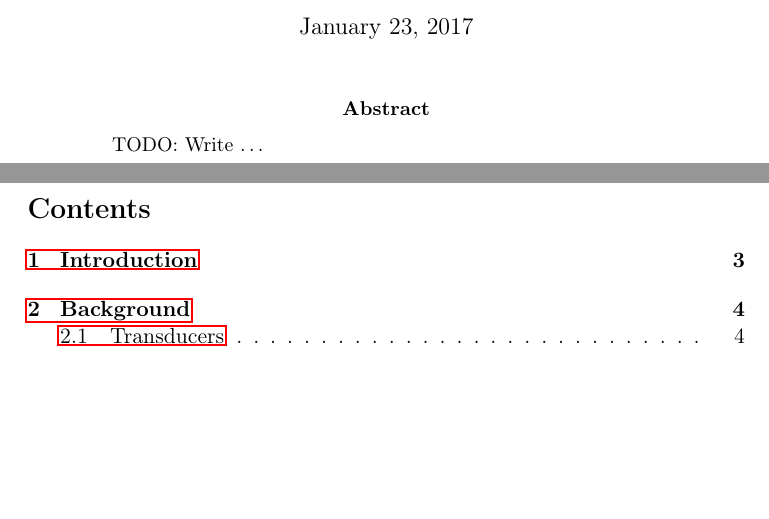
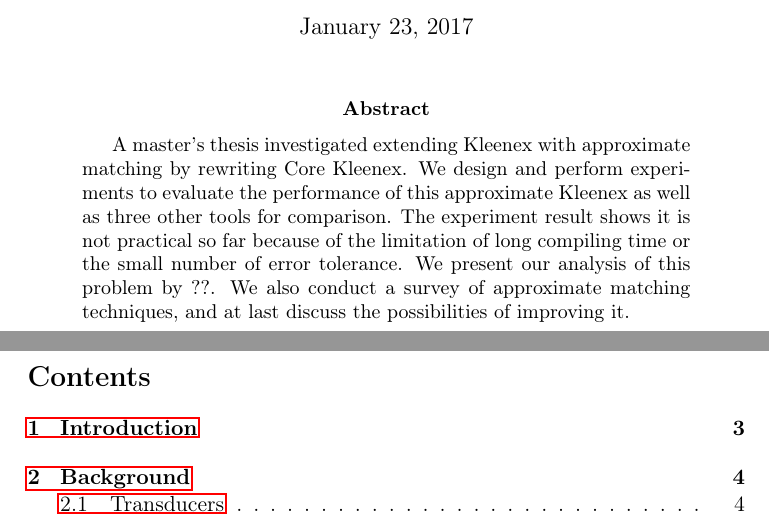
Before and after one commit to ahovgaard/TiPL-kleenex-approx, a LaTeX paper (report/main.tex): two parts of pages 1 and 2 of 27, joined at a grey line, cut so that both start at the same text, the shorter picture padded with empty space. Compiled offline with pdfLaTeX.

Commit message:
more abstract

```diff
--- a/report/main.tex
+++ b/report/main.tex
@@ -99,7 +99,8 @@
 \maketitle
 
 \begin{abstract}
-  TODO: Write \dots
+
+A master's thesis investigated extending Kleenex with approximate matching by rewriting Core Kleenex. We design and perform experiments to evaluate the performance of this approximate Kleenex as well as three other tools for comparison. The experiment result shows it is not practical so far because of the limitation of long compiling time or the small number of error tolerance.  We present our analysis of this problem by ??. We also conduct a survey of approximate matching techniques, and at last discuss the possibilities of improving it.
 \end{abstract}
 \newpage
 
```
